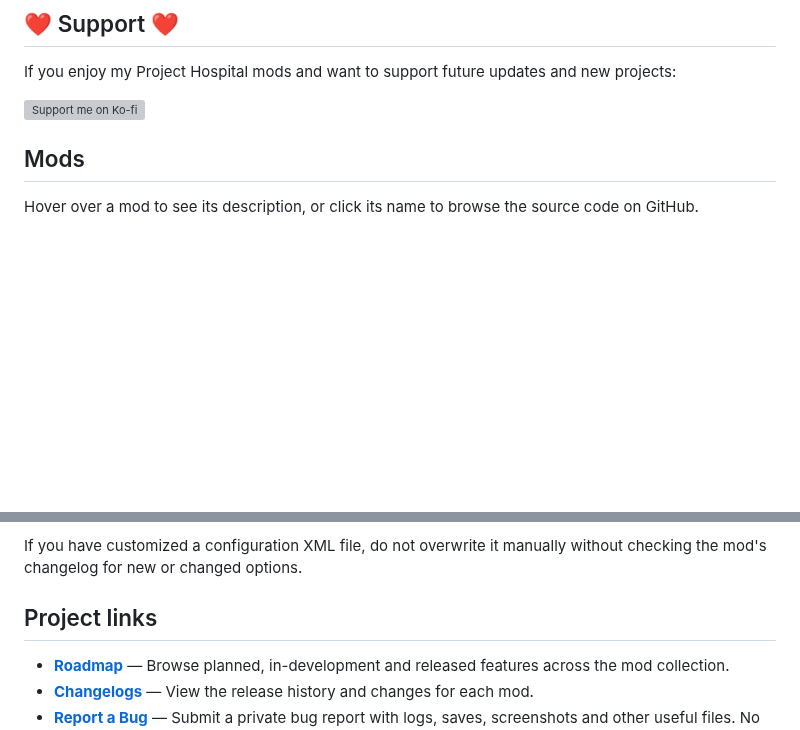
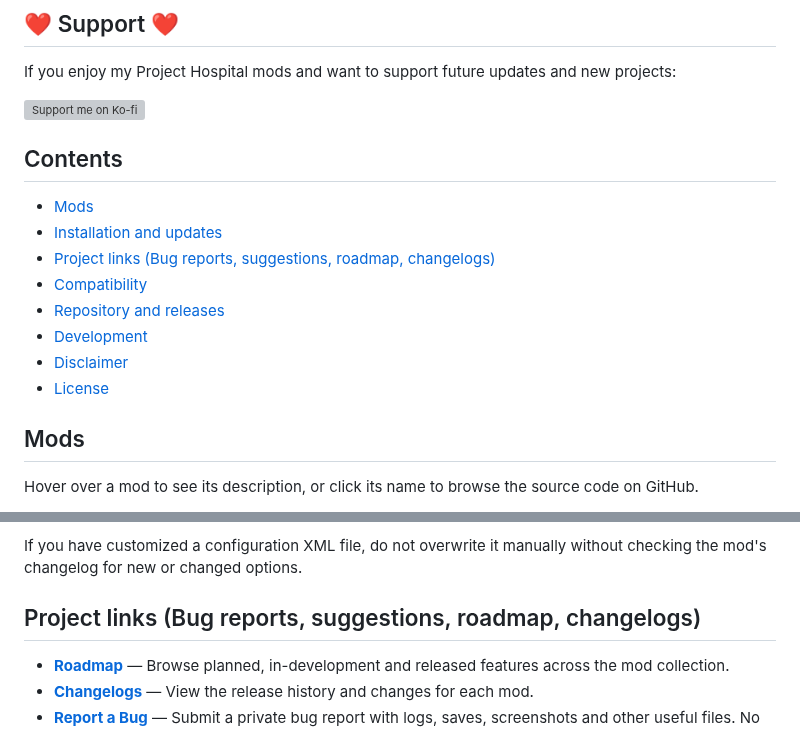
Before and after one commit to Loupito75/Project-Hospital-Mods, a Markdown page: README.md, 2 parts joined by grey strips. Rendered like a GitHub page; blank space fills up the shorter version; grey boxes are pictures that could not be loaded.

```diff
--- a/README.md
+++ b/README.md
@@ -27,6 +27,17 @@ This repository contains the public source code and releases of my Project Hospi
 If you enjoy my Project Hospital mods and want to support future updates and new projects:
 
 [![Support me on Ko-fi](https://ko-fi.com/img/githubbutton_sm.svg)](https://ko-fi.com/loupito75)
+
+## Contents
+
+- [Mods](#mods)
+- [Installation and updates](#installation-and-updates)
+- [Project links (Bug reports, suggestions, roadmap, changelogs)](#project-links-bug-reports-suggestions-roadmap-changelogs)
+- [Compatibility](#compatibility)
+- [Repository and releases](#repository-and-releases)
+- [Development](#development)
+- [Disclaimer](#disclaimer)
+- [License](#license)
 
 ## Mods
 
@@ -91,7 +102,7 @@ Updates can also be installed manually using the **[Latest Release column in the
 
 If you have customized a configuration XML file, do not overwrite it manually without checking the mod's changelog for new or changed options.
 
-## Project links
+## Project links (Bug reports, suggestions, roadmap, changelogs)
 
 - **[Roadmap](https://loupito75.github.io/Project-Hospital-Mods/roadmap.html)** — Browse planned, in-development and released features across the mod collection.
 - **[Changelogs](https://loupito75.github.io/Project-Hospital-Mods/changelog.html)** — View the release history and changes for each mod.
```
